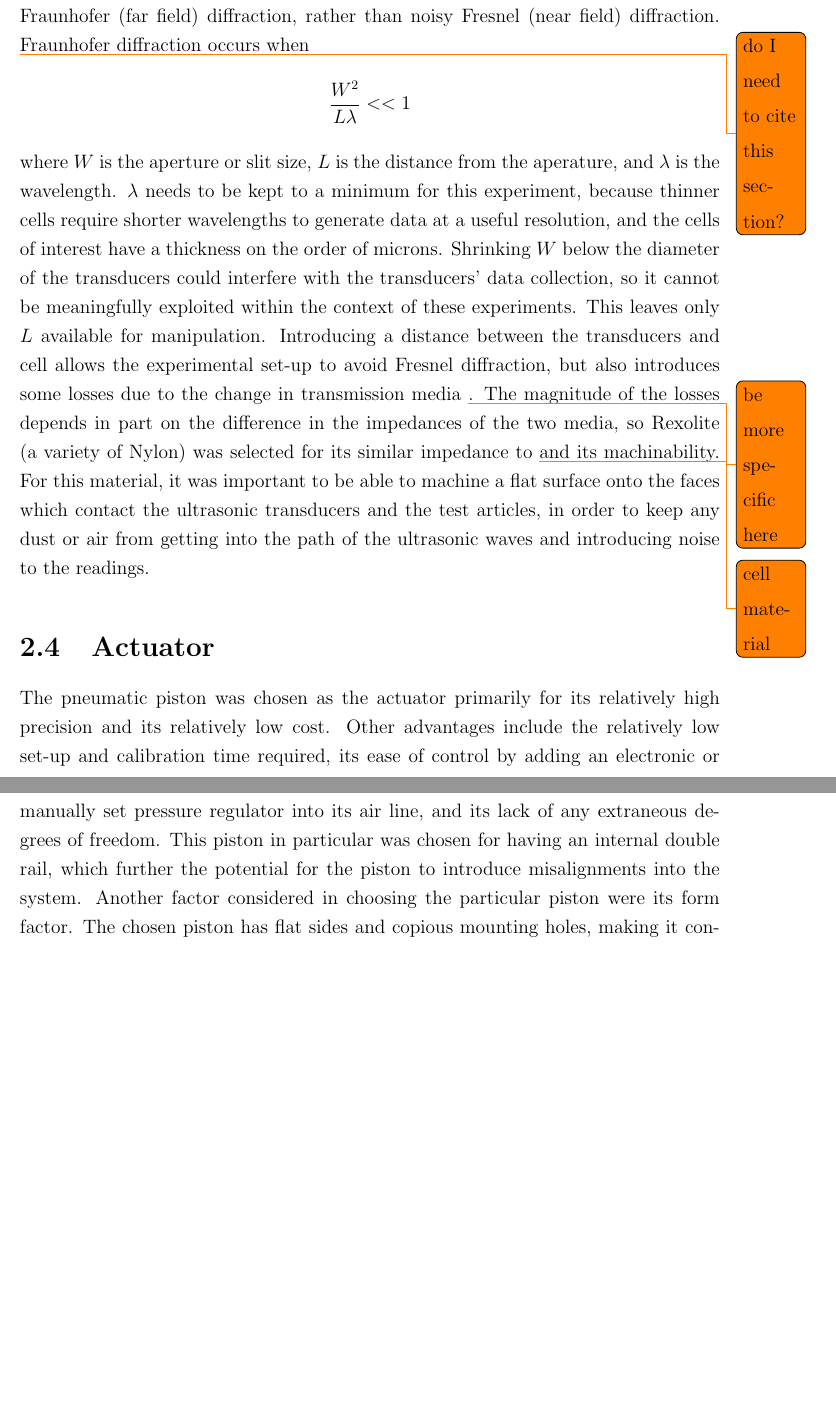
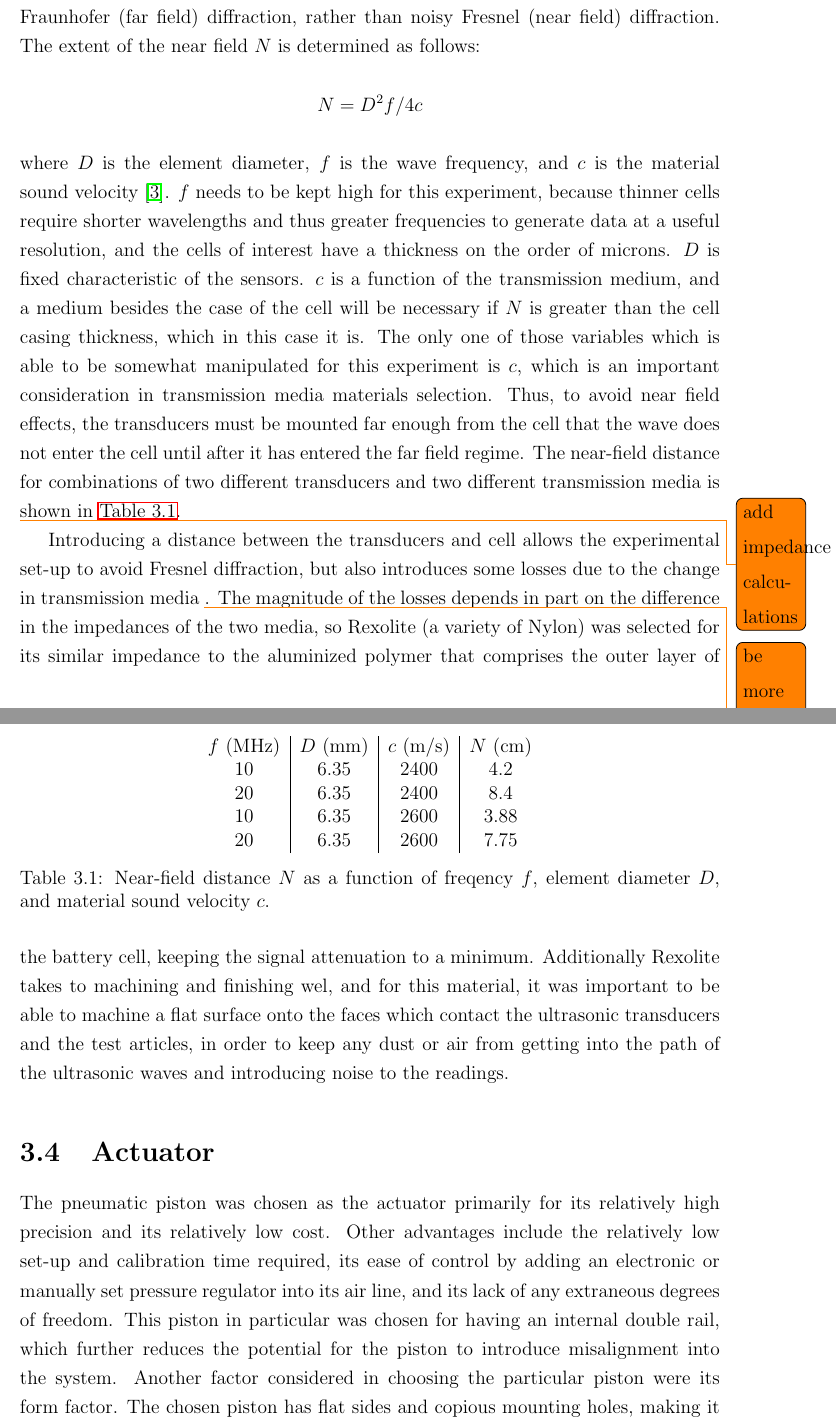
Before and after one commit to katherinedenner/thesis, a LaTeX thesis (Thesis/main.tex, which reads Thesis/apparatus.tex): two parts of pages 12 and 13 of 14 before the commit and two parts of pages 9 and 10 of 11 after it, joined at a grey line, cut so that both start at the same text, the shorter picture padded with empty space. Compiled offline with pdfLaTeX.

Commit message:
elaborated on considerations relating to near field effects, added olympus citation progress report

```diff
--- a/Thesis/apparatus.tex
+++ b/Thesis/apparatus.tex
@@ -35,9 +36,23 @@ Behind the first set of holes in the block is a second set of narrower holes, fo
 
-The rexolite cylinder is included to ensure that the ultrasonic waves experience Fraunhofer (far field) diffraction, rather than noisy Fresnel (near field) diffraction. \todo{do I need to cite this section?}
-Fraunhofer diffraction occurs when
-$$ \frac{W^2}{L\lambda} << 1$$
-where $W$ is the aperture or slit size, $L$ is the distance from the aperature, and $\lambda$ is the wavelength.
-$\lambda$ needs to be kept to a minimum for this experiment, because thinner cells require shorter wavelengths to generate data at a useful resolution, and the cells of interest have a thickness on the order of microns. Shrinking $W$ below the diameter of the transducers could interfere with the transducers' data collection, so it cannot be meaningfully exploited within the context of these experiments. This leaves only $L$ available for manipulation. Introducing a distance between the transducers and cell allows the experimental set-up to avoid Fresnel diffraction, but also introduces some losses due to the change in transmission media \todo{be more specific here}. The magnitude of the losses depends in part on the difference in the impedances of the two media, so Rexolite (a variety of Nylon) was selected for its similar impedance to \todo{cell material} and its machinability. For this material, it was important to be able to machine a flat surface onto the faces which contact the ultrasonic transducers and the test articles, in order to keep any dust or air from getting into the path of the ultrasonic waves and introducing noise to the readings.
+The Rexolite cylinder is included to ensure that the ultrasonic waves experience Fraunhofer (far field) diffraction, rather than noisy Fresnel (near field) diffraction. The extent of the near field $N$ is determined as follows:
+$$ N = D^2 f / 4c $$
+where $D$ is the element diameter, $f$ is the wave frequency, and $c$ is the material sound velocity \cite{OLYMPUS}.
+$f$ needs to be kept high for this experiment, because thinner cells require shorter wavelengths and thus greater frequencies to generate data at a useful resolution, and the cells of interest have a thickness on the order of microns. $D$ is fixed characteristic of the sensors. $c$ is a function of the transmission medium, and a medium besides the case of the cell will be necessary if $N$ is greater than the cell casing thickness, which in this case it is. The only one of those variables which is able to be somewhat manipulated for this experiment is $c$, which is an important consideration in transmission media materials selection. Thus, to avoid near field effects, the transducers must be mounted far enough from the cell that the wave does not enter the cell until after it has entered the far field regime. The near-field distance for combinations of two different transducers and two different transmission media is shown in \autoref{tab:nearfield}.
+
+\begin{table}[]
+    \centering
+    \begin{tabular}{c|c|c|c}
+         $f$ (MHz) & $D$ (mm) & $c$ (m/s) & $N$ (cm) \\
+         10 & 6.35 & 2400 & 4.2 \\
+         20 & 6.35 & 2400 & 8.4 \\
+         10 & 6.35 & 2600 & 3.88 \\
+         20 & 6.35 & 2600 & 7.75 \\
+    \end{tabular}
+    \caption{Near-field distance $N$ as a function of freqency $f$, element diameter $D$, and material sound velocity $c$.}
+    \label{tab:nearfield}
+\end{table} \todo{add impedance calculations}
+
+Introducing a distance between the transducers and cell allows the experimental set-up to avoid Fresnel diffraction, but also introduces some losses due to the change in transmission media \todo{be more specific here}. The magnitude of the losses depends in part on the difference in the impedances of the two media, so Rexolite (a variety of Nylon) was selected for its similar impedance to the aluminized polymer that comprises the outer layer of the battery cell, keeping the signal attenuation to a minimum. Additionally Rexolite takes to machining and finishing wel, and for this material, it was important to be able to machine a flat surface onto the faces which contact the ultrasonic transducers and the test articles, in order to keep any dust or air from getting into the path of the ultrasonic waves and introducing noise to the readings.
 
 \section{Actuator}
-The pneumatic piston was chosen as the actuator primarily for its relatively high precision and its relatively low cost. Other advantages include the relatively low set-up and calibration time required, its ease of control by adding an electronic or manually set pressure regulator into its air line, and its lack of any extraneous degrees of freedom. This piston in particular was chosen for having an internal double rail, which further the potential for the piston to introduce misalignments into the system. Another factor considered in choosing the particular piston were its form factor. The chosen piston has flat sides and copious mounting holes, making it convenient to mount into the apparatus. Another important consideration is range of pressure outputs. While most of the time the desired stack pressure will likely be in Cannarella's "low stack pressure" regime (0-0.5MPa) \todo{cite}, its useful to leave open the option of inducing Cannarella's "high stack pressure" regime, peaking at as much as 3.0 MPa, in order to induce lithium plating, if necessary. \todo{insert calculations} Thus, it is useful to have a piston capable of a broad range of output forces. A final useful feature was double acting, allowing the piston to instantaneouly either extend or retract.
+The pneumatic piston was chosen as the actuator primarily for its relatively high precision and its relatively low cost. Other advantages include the relatively low set-up and calibration time required, its ease of control by adding an electronic or manually set pressure regulator into its air line, and its lack of any extraneous degrees of freedom. This piston in particular was chosen for having an internal double rail, which further reduces the potential for the piston to introduce misalignment into the system. Another factor considered in choosing the particular piston were its form factor. The chosen piston has flat sides and copious mounting holes, making it convenient to mount into the apparatus. Another important consideration is range of pressure outputs. While most of the time the desired stack pressure will likely be in Cannarella's "low stack pressure" regime (0-0.5MPa) \cite{STACK-STRESS}, its useful to leave open the option of inducing Cannarella's "high stack pressure" regime \cite{STACK-STRESS}, peaking at as much as 3.0 MPa, in order to induce lithium plating, if necessary. \todo{insert calculations ?} Thus, it is useful to have a piston capable of a broad range of output forces. A final useful feature is the piston's double acting configuration, which allows the piston to instantaneouly either extend or retract without needing to reroute airlines.
--- a/Thesis/main.tex
+++ b/Thesis/main.tex
@@ -1,4 +1,5 @@
-\documentclass[lof,los,12pt,progress]{puseniorthesis}
+%\documentclass[lof,los,12pt,progress]{puseniorthesis}
+\documentclass[12pt,progress]{puseniorthesis}
 % options to class:
 % lof, lot, lost - generate list of figures, tables, symbols
 % filecopy, advisercopy, readercopy - note that this is 'File Copy', 'Adviser Copy', 'Reader Copy' on title page
@@ -9,12 +10,14 @@
 \usepackage{amsmath}
 \usepackage{float}
 \usepackage{todonotes}
+\usepackage{cleveref}
+\usepackage{hyperref}
 
 % required inputs:
 \author{Katherine Denner}
 \classyear{`19}
 \adviser{Daniel Steingart}
-% \reader{My Reader}
+\reader{ }
 \title{Identification of lithium deposition and characterization of state of charge and health in extreme fast charge cells using ultrasonic methods}
 \dept{Mechanical and Aerospace Engineering}
 \submitdate{10 January 2019}
@@ -22,5 +25,3 @@
 \abstract{\input{abstract}}
 
 %\extranotes{These are a few lines of optional notes}
-\dedication{To myself.}
-\acknowledgements{Thank you very much.}
```
Also changed, not shown: Thesis/biblio.bib (+8 -3 lines), Thesis/progressreport.tex (added, +7 -0 lines), Thesis/apparatus.tex (11 more changed lines), Thesis/main.tex (8 more changed lines).
